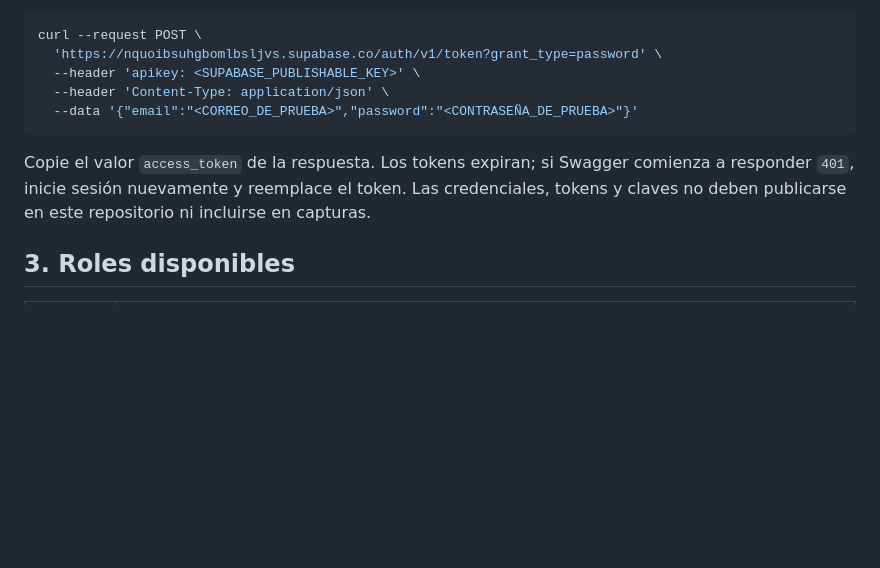
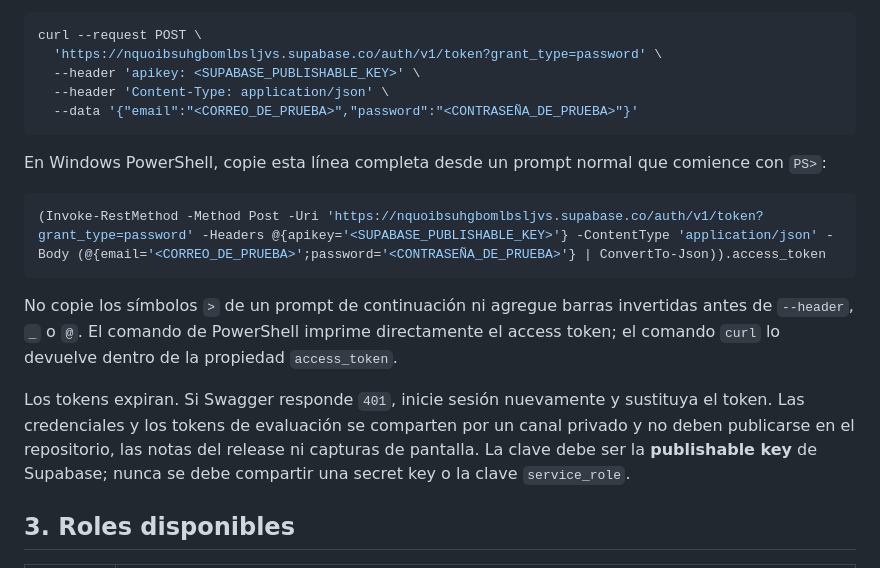
Before and after one commit to ferjovel06/Agrifos-Pre-Hackathon, a Markdown page: docs/guia_evaluador.md, the part around one of its changes. GitHub-like rendering; blank space fills up the shorter version.

````diff
--- a/docs/guia_evaluador.md
+++ b/docs/guia_evaluador.md
@@ -52,7 +72,15 @@ curl --request POST \
   --data '{"email":"<CORREO_DE_PRUEBA>","password":"<CONTRASEÑA_DE_PRUEBA>"}'
 ```
 
-Copie el valor `access_token` de la respuesta. Los tokens expiran; si Swagger comienza a responder `401`, inicie sesión nuevamente y reemplace el token. Las credenciales, tokens y claves no deben publicarse en este repositorio ni incluirse en capturas.
+En Windows PowerShell, copie esta línea completa desde un prompt normal que comience con `PS>`:
+
+```powershell
+(Invoke-RestMethod -Method Post -Uri 'https://nquoibsuhgbomlbsljvs.supabase.co/auth/v1/token?grant_type=password' -Headers @{apikey='<SUPABASE_PUBLISHABLE_KEY>'} -ContentType 'application/json' -Body (@{email='<CORREO_DE_PRUEBA>';password='<CONTRASEÑA_DE_PRUEBA>'} | ConvertTo-Json)).access_token
+```
+
+No copie los símbolos `>` de un prompt de continuación ni agregue barras invertidas antes de `--header`, `_` o `@`. El comando de PowerShell imprime directamente el access token; el comando `curl` lo devuelve dentro de la propiedad `access_token`.
+
+Los tokens expiran. Si Swagger responde `401`, inicie sesión nuevamente y sustituya el token. Las credenciales y los tokens de evaluación se comparten por un canal privado y no deben publicarse en el repositorio, las notas del release ni capturas de pantalla. La clave debe ser la **publishable key** de Supabase; nunca se debe compartir una secret key o la clave `service_role`.
 
 ## 3. Roles disponibles
 
````
Also changed, not shown: other parts of docs/guia_evaluador.md (+59 -29 lines).
